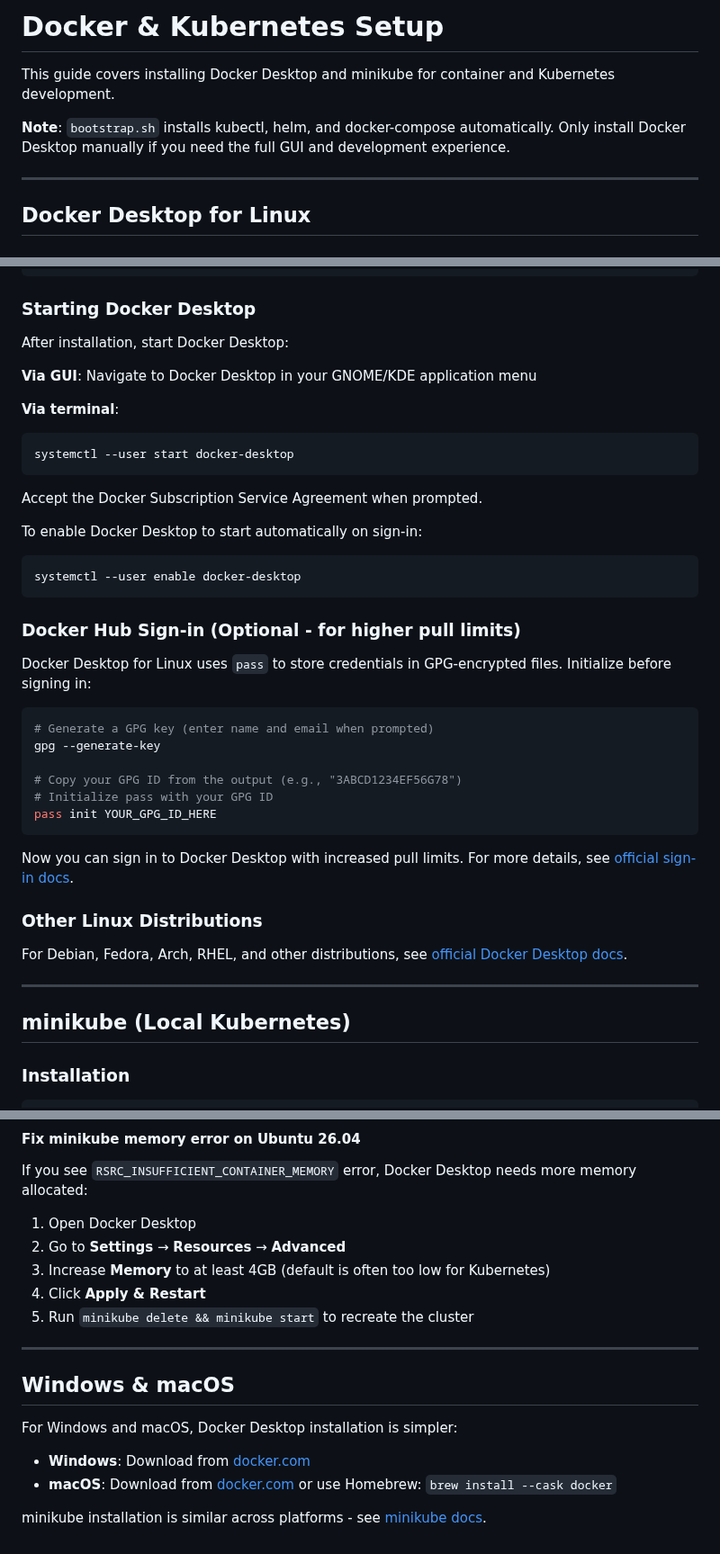
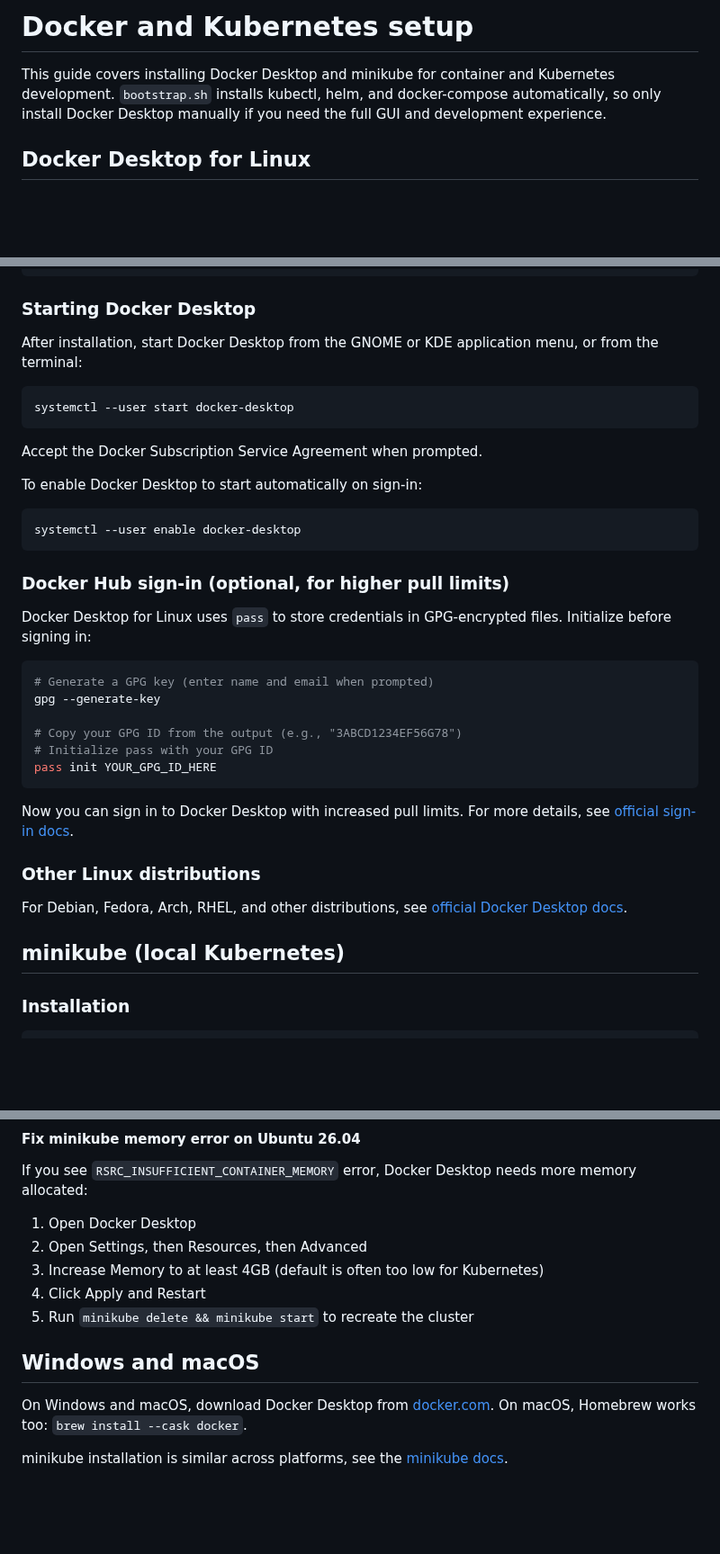
Before and after one commit to lavantien/dotfiles, a Markdown page: DOCKER_K8S.md, 3 parts joined by grey strips. Shown at 90% size. GitHub-like rendering; blank space fills up the shorter version.

Commit message:
docs(docker): retouch DOCKER_K8S for voice and format compliance
Sentence-case headings, no --- separators, no bold labels, the arrow menu path became prose, and the hyphen-as-dash constructions became commas. Code blocks and the numbered steps are unchanged.

````diff
--- a/DOCKER_K8S.md
+++ b/DOCKER_K8S.md
@@ -1,10 +1,6 @@
-# Docker & Kubernetes Setup
+# Docker and Kubernetes setup
 
-This guide covers installing Docker Desktop and minikube for container and Kubernetes development.
-
-**Note**: `bootstrap.sh` installs kubectl, helm, and docker-compose automatically. Only install Docker Desktop manually if you need the full GUI and development experience.
-
----
+This guide covers installing Docker Desktop and minikube for container and Kubernetes development. `bootstrap.sh` installs kubectl, helm, and docker-compose automatically, so only install Docker Desktop manually if you need the full GUI and development experience.
 
 ## Docker Desktop for Linux
 
@@ -43,11 +39,7 @@ rm docker-desktop-amd64.deb
 
 ### Starting Docker Desktop
 
-After installation, start Docker Desktop:
-
-**Via GUI**: Navigate to Docker Desktop in your GNOME/KDE application menu
-
-**Via terminal**:
+After installation, start Docker Desktop from the GNOME or KDE application menu, or from the terminal:
 
 ```bash
 systemctl --user start docker-desktop
@@ -61,7 +53,7 @@ To enable Docker Desktop to start automatically on sign-in:
 systemctl --user enable docker-desktop
 ```
 
-### Docker Hub Sign-in (Optional - for higher pull limits)
+### Docker Hub sign-in (optional, for higher pull limits)
 
 Docker Desktop for Linux uses `pass` to store credentials in GPG-encrypted files. Initialize before signing in:
 
@@ -76,13 +68,11 @@ pass init YOUR_GPG_ID_HERE
 
 Now you can sign in to Docker Desktop with increased pull limits. For more details, see [official sign-in docs](https://docs.docker.com/desktop/setup/sign-in/).
 
-### Other Linux Distributions
+### Other Linux distributions
 
 For Debian, Fedora, Arch, RHEL, and other distributions, see [official Docker Desktop docs](https://docs.docker.com/desktop/setup/install/linux/).
 
----
-
-## minikube (Local Kubernetes)
+## minikube (local Kubernetes)
 
 ### Installation
 
@@ -103,18 +93,13 @@ minikube start
 If you see `RSRC_INSUFFICIENT_CONTAINER_MEMORY` error, Docker Desktop needs more memory allocated:
 
 1. Open Docker Desktop
-2. Go to **Settings** → **Resources** → **Advanced**
-3. Increase **Memory** to at least 4GB (default is often too low for Kubernetes)
-4. Click **Apply & Restart**
+2. Open Settings, then Resources, then Advanced
+3. Increase Memory to at least 4GB (default is often too low for Kubernetes)
+4. Click Apply and Restart
 5. Run `minikube delete && minikube start` to recreate the cluster
 
----
+## Windows and macOS
 
-## Windows & macOS
+On Windows and macOS, download Docker Desktop from [docker.com](https://www.docker.com/products/docker-desktop/). On macOS, Homebrew works too: `brew install --cask docker`.
 
-For Windows and macOS, Docker Desktop installation is simpler:
-
-- **Windows**: Download from [docker.com](https://www.docker.com/products/docker-desktop/)
-- **macOS**: Download from [docker.com](https://www.docker.com/products/docker-desktop/) or use Homebrew: `brew install --cask docker`
-
-minikube installation is similar across platforms - see [minikube docs](https://minikube.sigs.k8s.io/docs/start/).
+minikube installation is similar across platforms, see the [minikube docs](https://minikube.sigs.k8s.io/docs/start/).
````
